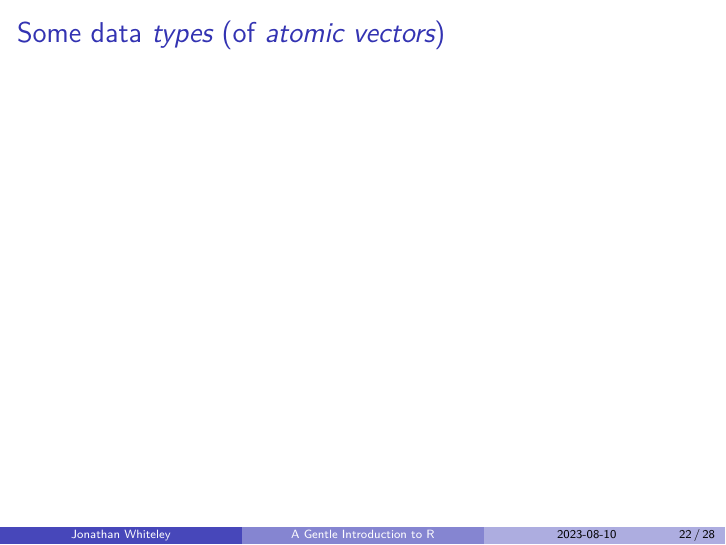
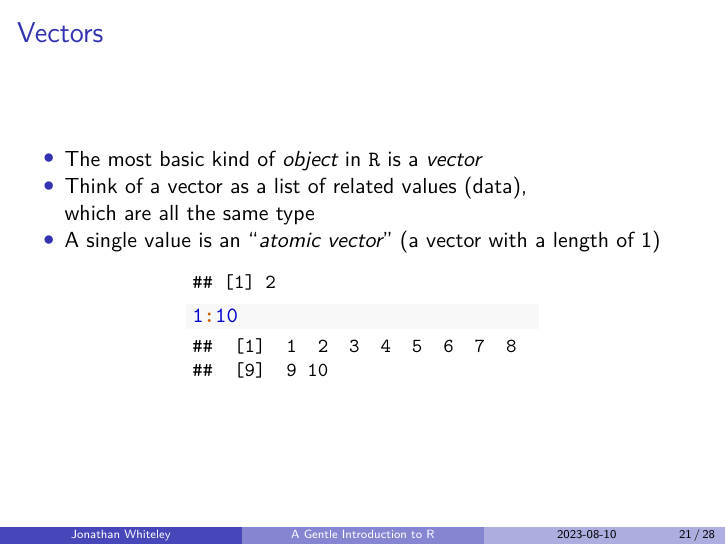
Before and after one commit to jawhiteley/R_training_jaw, an R Markdown document (R1_intro/R-intro.rmd): page 22 of 28 before the commit and page 21 of 28 after it. The pictures show the output file R1_intro/R-intro.pdf that the author committed with the source.

Commit message:
reduce font size in R output
added "\small' to all verbatim environments
+ links to documentation in Notes
+ initial content on vectors

````diff
--- a/R1_intro/R-intro.rmd
+++ b/R1_intro/R-intro.rmd
@@ -13,6 +13,7 @@ header-includes: |
   \setbeamertemplate{enumerate item}[circle]
   \usepackage{tikz}
   \usetikzlibrary{arrows.meta,calc,tikzmark,fit}
+  \AtBeginEnvironment{verbatim}{\small}% reduce font size in R output
   \newcommand{\Rlogo}{\includegraphics[height=1em]{`r file.path(R.home("doc"), "html", "logo.jpg")`}}
   \newcommand{\R}{\texttt{R}}
   \newcommand{\highlight}[1]{\StringTok{#1}}
@@ -568,6 +575,31 @@ to return the *value*.
 
 # Vectors
 
+- The most basic kind of *object* in $\R$ is a *vector*
+- Think of a vector as a list of related values (data),
+  which are all the same type
+- A single value is an "*atomic vector*" (a vector with a length of 1)
+
+:::::: {.columns}
+::: {.column width="25%"}
+
+:::
+::: {.column width="50%"}
+
+```{r, echo=c(4)}
+opts.width <- getOption('width')
+options(width = 30)
+2
+1:10
+options(width = opts.width)
+```
+
+:::
+::: {.column width="25%"}
+
+:::
+::::::
+
 
 # Some data *types* (of *atomic vectors*)
 
````
Also changed, not shown: R1_intro/R-intro.pdf, R1_intro/R-intro.tex, R1_intro/R-intro.rmd (10 more changed lines).
